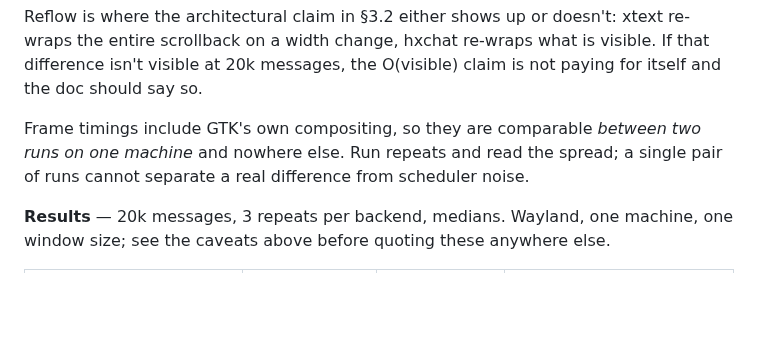
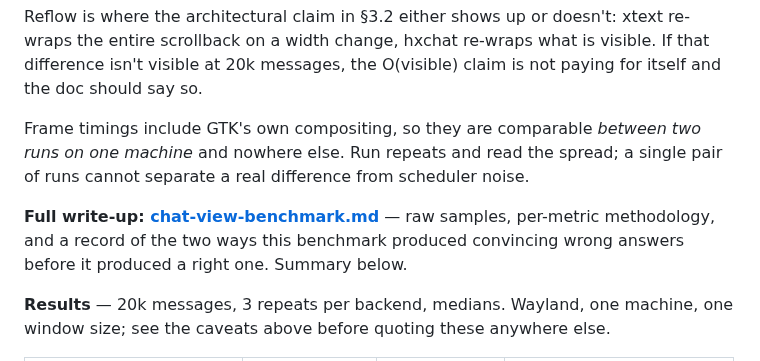
Before and after one commit to mishan/gtkhx, a Markdown page: docs/chat-view-scoping.md, the part around the change. GitHub-like rendering; blank space fills up the shorter version.

```diff
--- a/docs/chat-view-scoping.md
+++ b/docs/chat-view-scoping.md
@@ -829,6 +829,11 @@ Frame timings include GTK's own compositing, so they are comparable
 the spread; a single pair of runs cannot separate a real difference from
 scheduler noise.
 
+**Full write-up: [chat-view-benchmark.md](chat-view-benchmark.md)** —
+raw samples, per-metric methodology, and a record of the two ways this
+benchmark produced convincing wrong answers before it produced a right
+one. Summary below.
+
 **Results** — 20k messages, 3 repeats per backend, medians. Wayland,
 one machine, one window size; see the caveats above before quoting these
 anywhere else.
```
Also changed, not shown: docs/chat-view-benchmark.md (added, +250 -0 lines).
